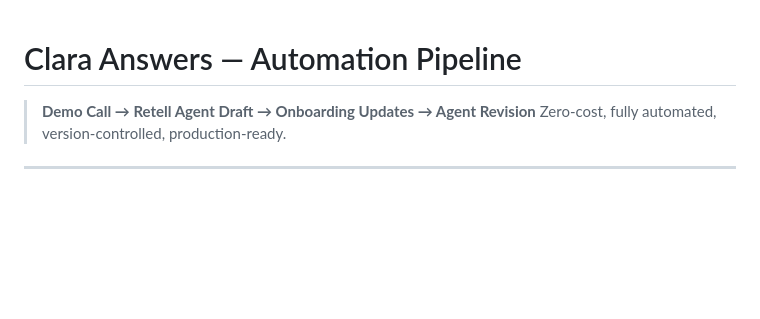
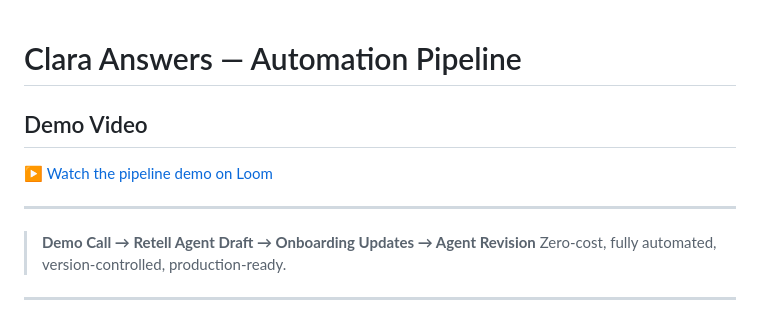
Before and after one commit to ritikgarg7879/clara-pipeline-automation, a Markdown page: README.md, the part around the change. Rendered like a GitHub page; blank space fills up the shorter version.

Commit message:
Update README.md
Added the video link

```diff
--- a/README.md
+++ b/README.md
@@ -1,4 +1,9 @@
 # Clara Answers — Automation Pipeline
+
+## Demo Video
+[▶ Watch the pipeline demo on Loom](https://www.loom.com/share/e9e22b56629d4f809152b9a16771860d)
+
+---
 
 > **Demo Call → Retell Agent Draft → Onboarding Updates → Agent Revision**
 > Zero-cost, fully automated, version-controlled, production-ready.
```
